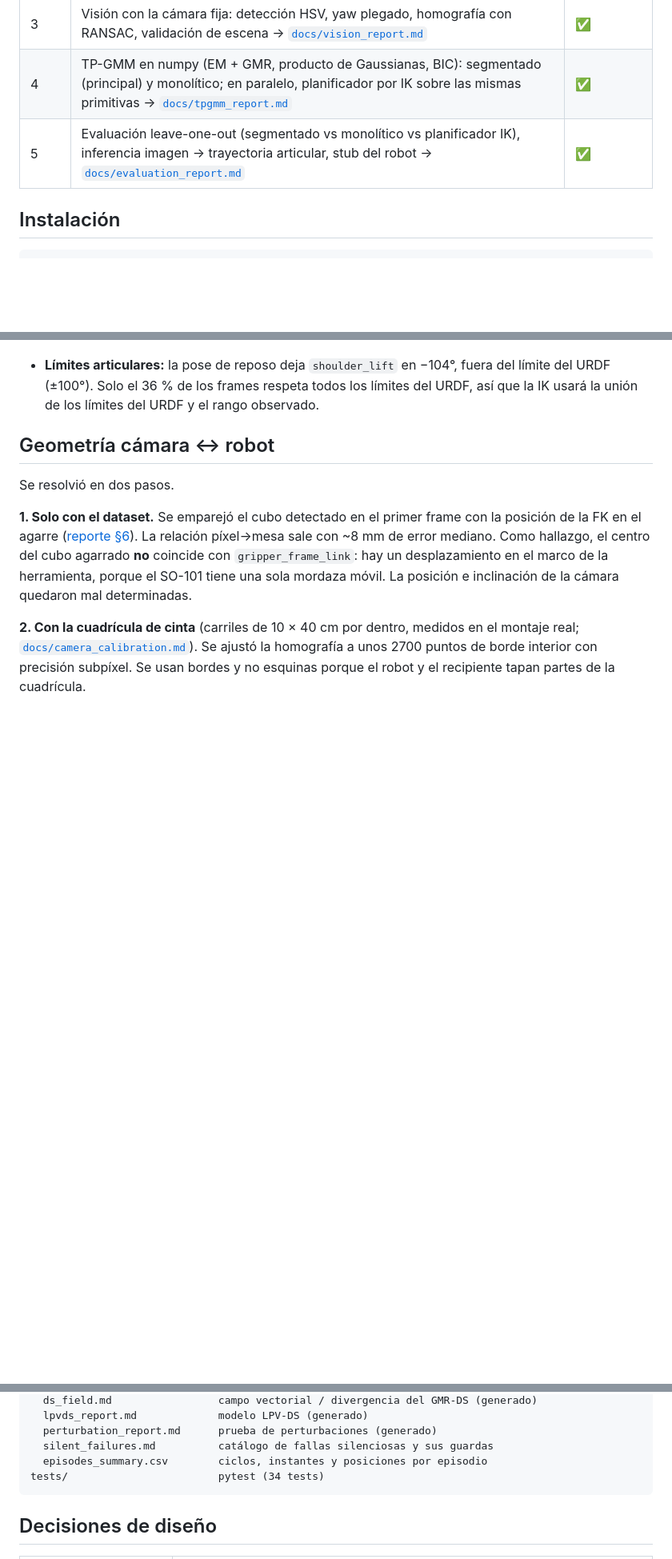
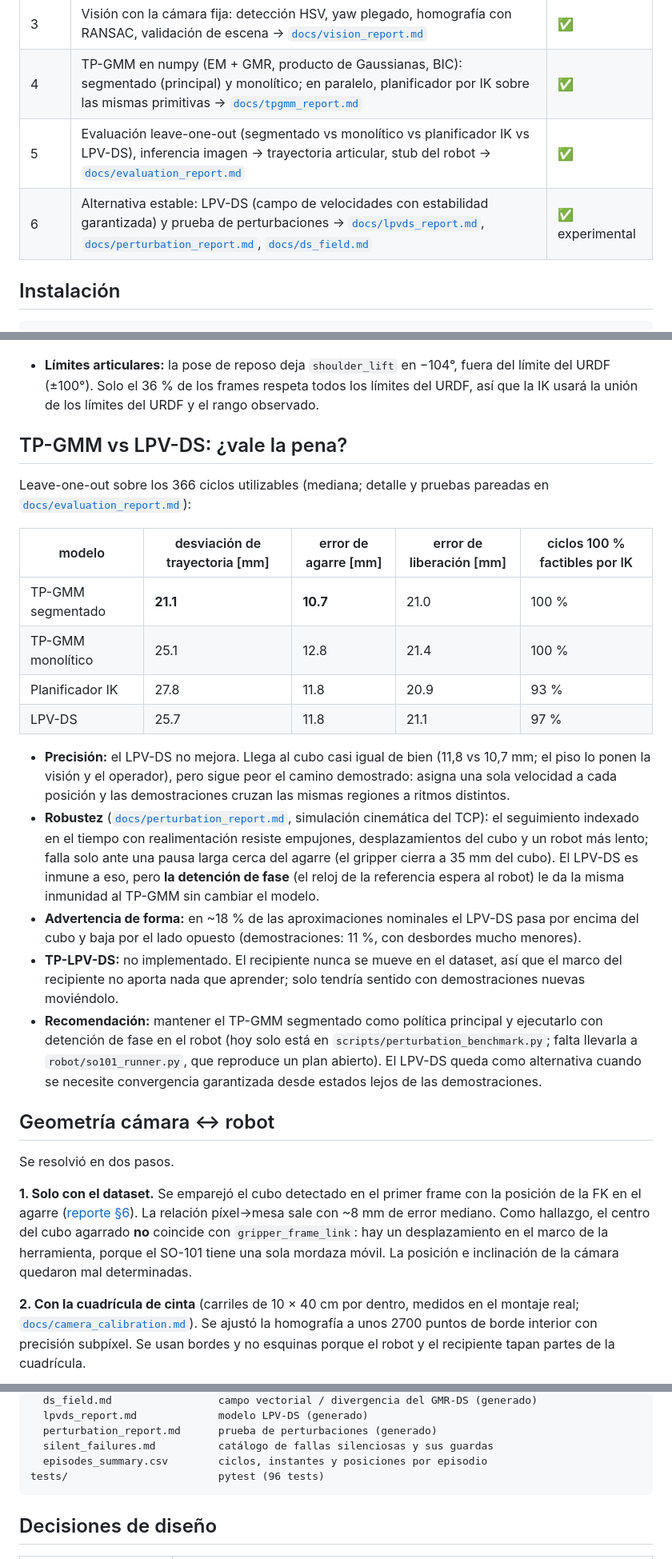
Before and after one commit to LSDC-FISICC/SO101-ARM-TP-GMM, a Markdown page: README.md, 3 parts joined by grey strips. Shown at 80% size. Drawn GitHub-style; blank space fills up the shorter version.

````diff
--- a/README.md
+++ b/README.md
@@ -26,7 +26,8 @@ cinta azul miden 10 × 40 cm por dentro.*
 | 2 | Segmentación en ciclos y primitivas (approach+grasp, transport+release) con filtros físicos → [`docs/segmentation_report.md`](docs/segmentation_report.md) | ✅ |
 | 3 | Visión con la cámara fija: detección HSV, yaw plegado, homografía con RANSAC, validación de escena → [`docs/vision_report.md`](docs/vision_report.md) | ✅ |
 | 4 | TP-GMM en numpy (EM + GMR, producto de Gaussianas, BIC): segmentado (principal) y monolítico; en paralelo, planificador por IK sobre las mismas primitivas → [`docs/tpgmm_report.md`](docs/tpgmm_report.md) | ✅ |
-| 5 | Evaluación leave-one-out (segmentado vs monolítico vs planificador IK), inferencia imagen → trayectoria articular, stub del robot → [`docs/evaluation_report.md`](docs/evaluation_report.md) | ✅ |
+| 5 | Evaluación leave-one-out (segmentado vs monolítico vs planificador IK vs LPV-DS), inferencia imagen → trayectoria articular, stub del robot → [`docs/evaluation_report.md`](docs/evaluation_report.md) | ✅ |
+| 6 | Alternativa estable: LPV-DS (campo de velocidades con estabilidad garantizada) y prueba de perturbaciones → [`docs/lpvds_report.md`](docs/lpvds_report.md), [`docs/perturbation_report.md`](docs/perturbation_report.md), [`docs/ds_field.md`](docs/ds_field.md) | ✅ experimental |
 
 ## Instalación
 
@@ -127,6 +128,35 @@ o en el aire).*
 - **Límites articulares:** la pose de reposo deja `shoulder_lift` en −104°, fuera del límite del
   URDF (±100°). Solo el 36 % de los frames respeta todos los límites del URDF, así que la IK usará
   la unión de los límites del URDF y el rango observado.
+
+## TP-GMM vs LPV-DS: ¿vale la pena?
+
+Leave-one-out sobre los 366 ciclos utilizables (mediana; detalle y pruebas pareadas en
+[`docs/evaluation_report.md`](docs/evaluation_report.md)):
+
+| modelo | desviación de trayectoria [mm] | error de agarre [mm] | error de liberación [mm] | ciclos 100 % factibles por IK |
+|---|---|---|---|---|
+| TP-GMM segmentado | **21.1** | **10.7** | 21.0 | 100 % |
+| TP-GMM monolítico | 25.1 | 12.8 | 21.4 | 100 % |
+| Planificador IK | 27.8 | 11.8 | 20.9 | 93 % |
+| LPV-DS | 25.7 | 11.8 | 21.1 | 97 % |
+
+- **Precisión:** el LPV-DS no mejora. Llega al cubo casi igual de bien (11,8 vs 10,7 mm; el piso lo
+  ponen la visión y el operador), pero sigue peor el camino demostrado: asigna una sola velocidad a cada
+  posición y las demostraciones cruzan las mismas regiones a ritmos distintos.
+- **Robustez** ([`docs/perturbation_report.md`](docs/perturbation_report.md), simulación cinemática del
+  TCP): el seguimiento indexado en el tiempo con realimentación resiste empujones, desplazamientos del
+  cubo y un robot más lento; falla solo ante una pausa larga cerca del agarre (el gripper cierra a 35 mm
+  del cubo). El LPV-DS es inmune a eso, pero **la detención de fase** (el reloj de la referencia espera
+  al robot) le da la misma inmunidad al TP-GMM sin cambiar el modelo.
+- **Advertencia de forma:** en ~18 % de las aproximaciones nominales el LPV-DS pasa por encima del cubo
+  y baja por el lado opuesto (demostraciones: 11 %, con desbordes mucho menores).
+- **TP-LPV-DS:** no implementado. El recipiente nunca se mueve en el dataset, así que el marco del
+  recipiente no aporta nada que aprender; solo tendría sentido con demostraciones nuevas moviéndolo.
+- **Recomendación:** mantener el TP-GMM segmentado como política principal y ejecutarlo con detención
+  de fase en el robot (hoy solo está en `scripts/perturbation_benchmark.py`; falta llevarla a
+  `robot/so101_runner.py`, que reproduce un plan abierto). El LPV-DS queda como alternativa cuando se necesite convergencia garantizada
+  desde estados lejos de las demostraciones.
 
 ## Geometría cámara ↔ robot
 
@@ -233,7 +263,7 @@ docs/
   perturbation_report.md      prueba de perturbaciones (generado)
   silent_failures.md          catálogo de fallas silenciosas y sus guardas
   episodes_summary.csv        ciclos, instantes y posiciones por episodio
-tests/                        pytest (34 tests)
+tests/                        pytest (96 tests)
 ```
 
 ## Decisiones de diseño
````
Also changed, not shown: docs/evaluation_report.md (+17 -12 lines), docs/perturbation_report.md (+1 -1 lines), docs/figures/eval_boxplots.png, 3 other files.
